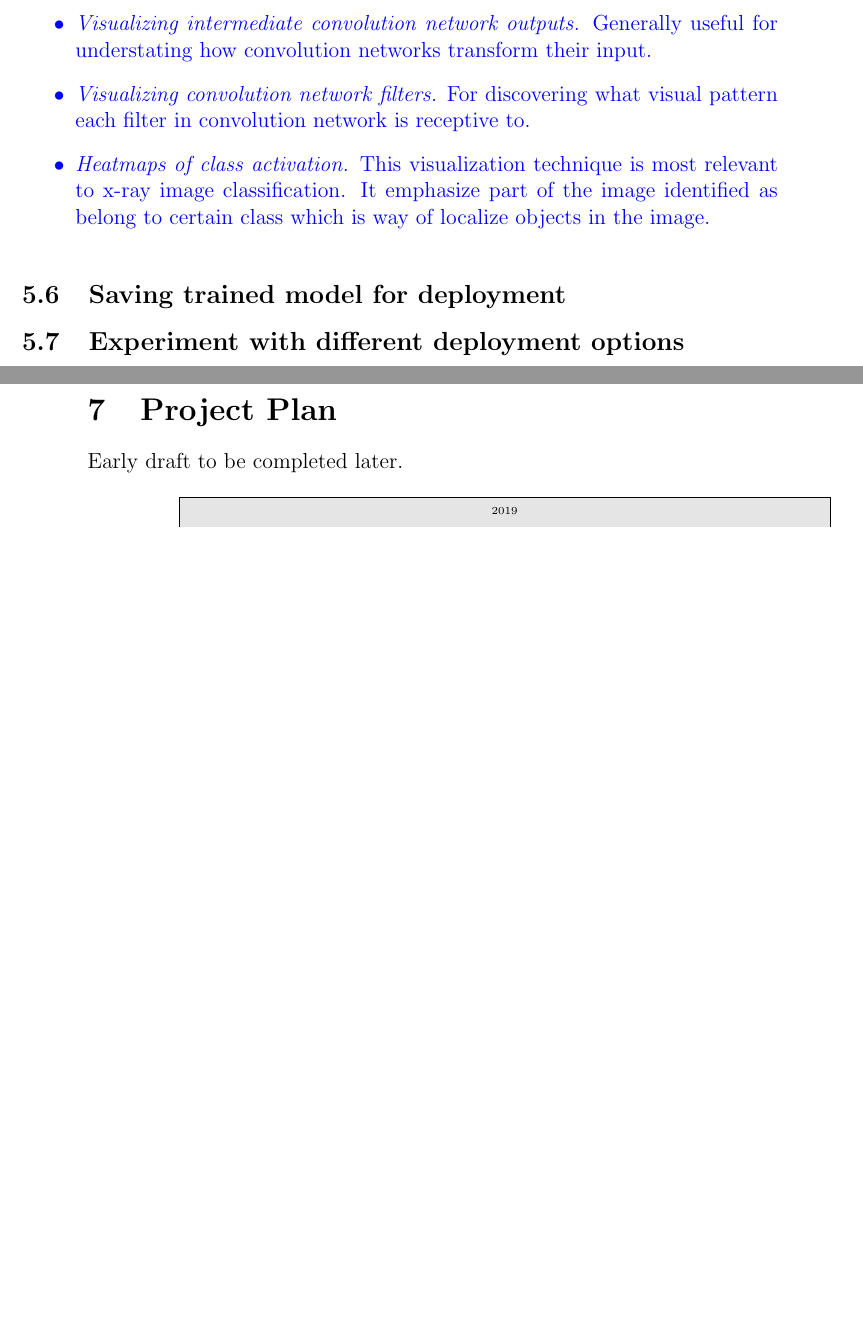
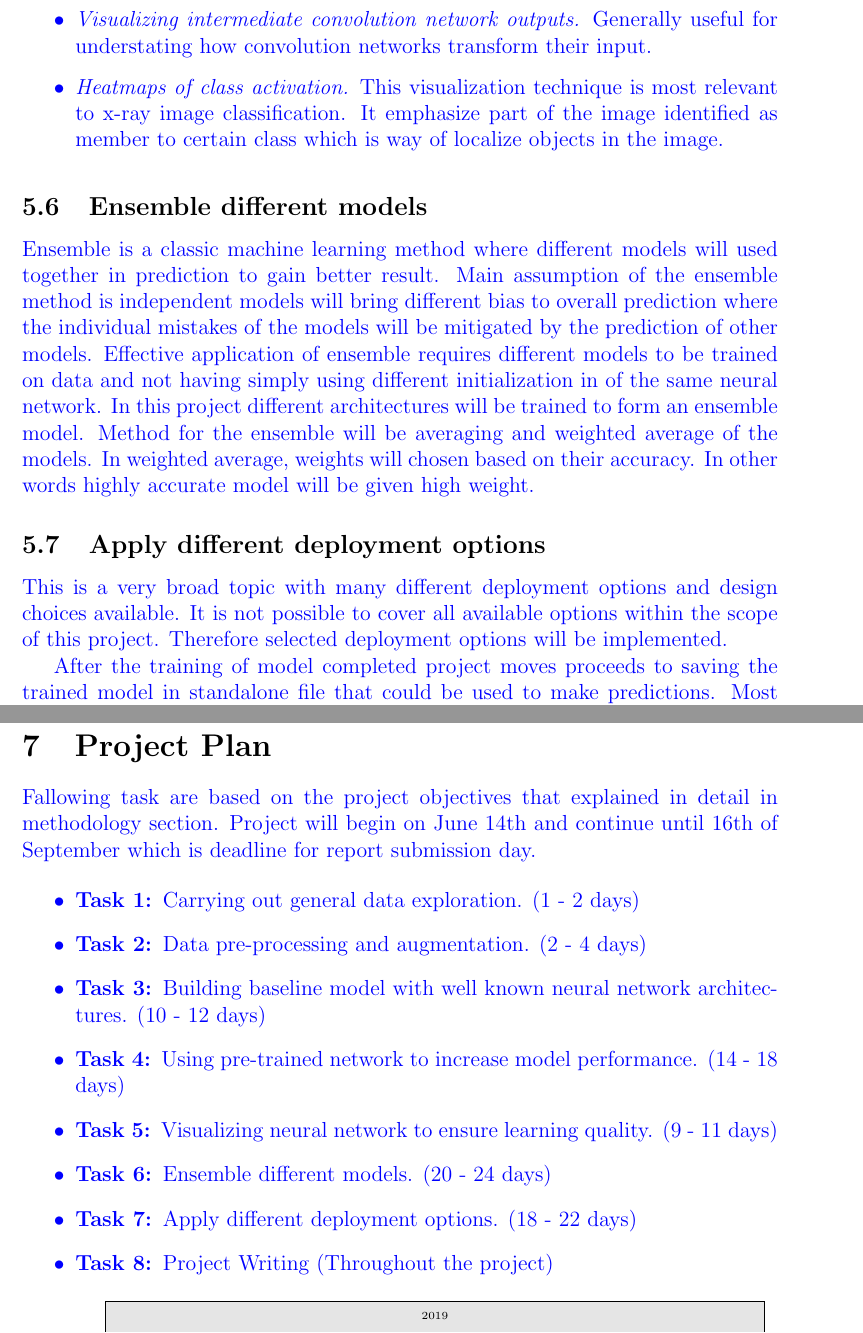
Before and after one commit to bbuluttekin/MSc-Project, a LaTeX document (Proposal/PROP_BuluttekinB_DS.tex): two parts of pages 16 and 17 of 17 before the commit and two parts of pages 16 and 18 of 18 after it, joined at a grey line, cut so that both start at the same text, the shorter picture padded with empty space. Compiled offline with pdfLaTeX.

Commit message:
Changes to aim and objectives and methodology section included

```diff
--- a/Proposal/PROP_BuluttekinB_DS.tex
+++ b/Proposal/PROP_BuluttekinB_DS.tex
@@ -281,17 +284,23 @@ It is also advisable to apply some classic data augmentation techniques to avoid
 
 \subsection{Visualizing neural network to ensure learning}
 \textcolor{blue}{
-Wide range of different visualization approaches available for visualizing convolution networks. Three most useful ones are the fallowing:
+It is import to visualize the neural net to identify which parts of the image it's emphasize. Wide range of different visualization approaches available for visualizing convolution networks. Two selected approach that to be applied are the fallowing:
 \begin{itemize}
     \item \textit{Visualizing intermediate convolution network outputs.} Generally useful for understating how convolution networks transform their input.
-    \item \textit{Visualizing convolution network filters.} For discovering what visual pattern each filter in convolution network is receptive to.
-    \item \textit{Heatmaps of class activation.} This visualization technique is most relevant to x-ray image classification. It emphasize part of the image identified as belong to certain class which is way of localize objects in the image.
+    \item \textit{Heatmaps of class activation.} This visualization technique is most relevant to x-ray image classification. It emphasize part of the image identified as member to certain class which is way of localize objects in the image.
 \end{itemize}
 }
 
-\subsection{Saving trained model for deployment}
+%\subsection{Saving trained model for deployment}
+\subsection{Ensemble different models}
+\textcolor{blue}{Ensemble is a classic machine learning method where different models will used together in prediction to gain better result. Main assumption of the ensemble method is independent models will bring different bias to overall prediction where the individual mistakes of the models will be mitigated by the prediction of other models. Effective application of ensemble requires different models to be trained on data and not having simply using different initialization in of the same neural network. In this project different architectures will be trained to form an ensemble model. Method for the ensemble will be averaging and weighted average of the models. In weighted average, weights will chosen based on their accuracy. In other words highly accurate model will be given high weight.}
 
-\subsection{Experiment with different deployment options}
+\subsection{Apply different deployment options}
+\textcolor{blue}{This is a very broad topic with many different deployment options and design choices available. It is not possible to cover all available options within the scope of this project. Therefore selected deployment options will be implemented.}
+
+\textcolor{blue}{After the training of model completed project moves proceeds to saving the trained model in standalone file that could be used to make predictions. Most cost effective and computationally cheap option is to let prediction happen in the client side of the user. This can be achieved by using JavaScript in the web page that will be served to end user. All modern browsers support JavaScript code to be run in the browser which will enable code and model prediction to run in users device. This option is within reach of the project due to the software packages like TensorFlow.js \cite{tensorjs} that enables trained model to be converted into JavaScript completable file that will be served in static website. Although this option cheap and easy way to provide smart solutions to everyone, it is not suitable for commercial initiatives due to fact that anyone can extract the trained model from source code of the page and use it without creators knowledge.}
+
+\textcolor{blue}{Most widely used option when it comes to deployment machine learning models is building RESTful API to serve incoming requests from a central server(s).  This deployment will be build using open source server implemented on the cloud. Reason for choosing the RESTful approach is to building system loosely coupled from the front end design and to enable it to be implemented third part systems.}
 
 \section{Tools and Techniques}
 For the implementation of the aims of this project python programming language is chosen as a main programming language. Reasons for this decision is two fold, first part of the reasoning is need of high level programming language. Low level programming languages such as Java or C++ are not well suited for computer vision tasks such as this project due to reason of their time consuming prototyping cycles. Second part of the decision python being de facto language of choice for majority users which enables more tools and techniques being available for application.
@@ -310,7 +319,19 @@ Open source projects and their intended form of usage in this project fallows:
 \clearpage
 
 \section{Project Plan}
-Early draft to be completed later.\\
+\textcolor{blue}{Fallowing task are based on the project objectives that explained in detail in methodology section. Project will begin on June 14th and continue until 16th of September which is deadline for report submission day. }
+
+\begin{itemize}
+    \color{blue}
+    \item \textbf{Task 1: }Carrying out general data exploration. (1 - 2 days)
+    \item \textbf{Task 2: }Data pre-processing and augmentation. (2 - 4 days)
+    \item \textbf{Task 3: }Building baseline model with well known neural network architectures. (10 - 12 days)
+    \item \textbf{Task 4: }Using pre-trained network to increase model performance. (14 - 18 days)
+    \item \textbf{Task 5: }Visualizing neural network to ensure learning quality. (9 - 11 days)
+    \item \textbf{Task 6: }Ensemble different models. (20 - 24 days)
+    \item \textbf{Task 7: }Apply different deployment options. (18 - 22 days)
+    \item \textbf{Task 8: }Project Writing (Throughout the project)
+\end{itemize}
 
 \noindent\resizebox{\textwidth}{!}{
 \begin{ganttchart}[
@@ -322,10 +343,16 @@ Early draft to be completed later.\\
 
     \gantttitlecalendar{year, month=name, week} \\
 
-    \ganttbar{Task 1}{2019-06-18}{2019-07-01} \\
-    \ganttbar{Writing}{2019-06-18}{2019-09-14} \\
+    \ganttbar{Task 1}{2019-06-18}{2019-06-20} \\
+    \ganttbar{Task 2}{2019-06-20}{2019-06-24} \\
+    \ganttbar{Task 3}{2019-06-24}{2019-07-06} \\
+    \ganttbar{Task 4}{2019-07-06}{2019-07-24} \\
+    \ganttbar{Task 5}{2019-07-24}{2019-08-04} \\
+    \ganttbar{Task 6}{2019-08-04}{2019-08-28} \\
+    \ganttbar{Task 7}{2019-08-24}{2019-09-14} \\
+    \ganttbar{Task 8}{2019-06-18}{2019-09-14} \\
 
-
+%\caption{Timeline of the project tasks.}
 \end{ganttchart}
 }
 
```
Also changed, not shown: Proposal/references.bib (+33 -0 lines), Proposal/PROP_BuluttekinB_DS.pdf, Proposal/PROP_BuluttekinB_DS.tex (33 more changed lines).
